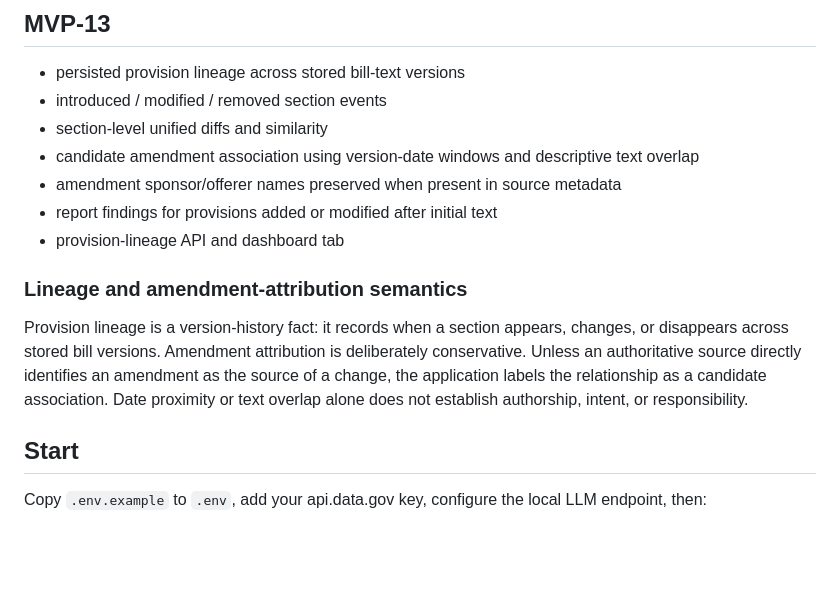
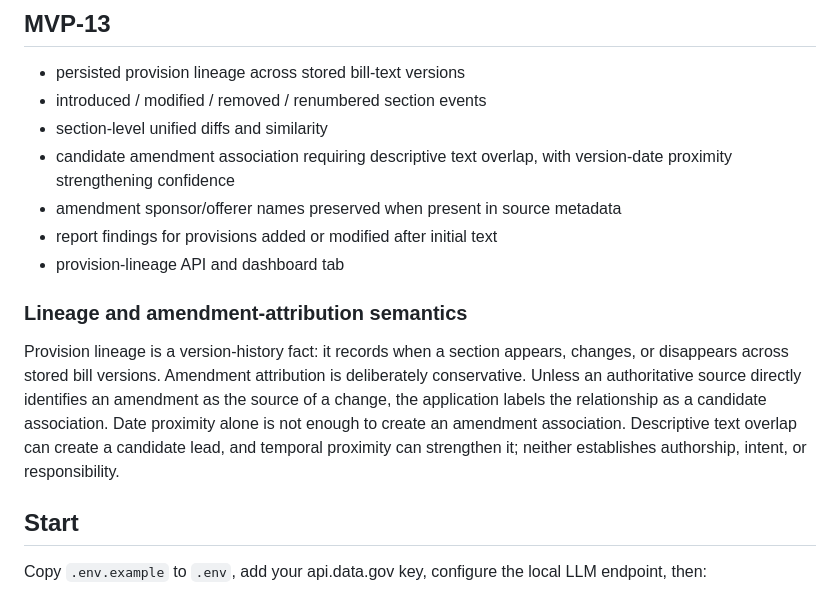
Before and after one commit to GregoryWilson/badPolitics, a Markdown page: README.md, the part around the change. Rendered like a GitHub page; blank space fills up the shorter version.

Commit message:
MVP-13: document renumbering and stricter amendment attribution

```diff
--- a/README.md
+++ b/README.md
@@ -173,16 +173,16 @@ Fiscal and document-comparison findings are review signals, not conclusions abou
 
 ## MVP-13
 - persisted provision lineage across stored bill-text versions
-- introduced / modified / removed section events
+- introduced / modified / removed / renumbered section events
 - section-level unified diffs and similarity
-- candidate amendment association using version-date windows and descriptive text overlap
+- candidate amendment association requiring descriptive text overlap, with version-date proximity strengthening confidence
 - amendment sponsor/offerer names preserved when present in source metadata
 - report findings for provisions added or modified after initial text
 - provision-lineage API and dashboard tab
 
 ### Lineage and amendment-attribution semantics
 
-Provision lineage is a version-history fact: it records when a section appears, changes, or disappears across stored bill versions. Amendment attribution is deliberately conservative. Unless an authoritative source directly identifies an amendment as the source of a change, the application labels the relationship as a candidate association. Date proximity or text overlap alone does not establish authorship, intent, or responsibility.
+Provision lineage is a version-history fact: it records when a section appears, changes, or disappears across stored bill versions. Amendment attribution is deliberately conservative. Unless an authoritative source directly identifies an amendment as the source of a change, the application labels the relationship as a candidate association. Date proximity alone is not enough to create an amendment association. Descriptive text overlap can create a candidate lead, and temporal proximity can strengthen it; neither establishes authorship, intent, or responsibility.
 
 ## Start
 Copy `.env.example` to `.env`, add your api.data.gov key, configure the local LLM endpoint, then:
```
